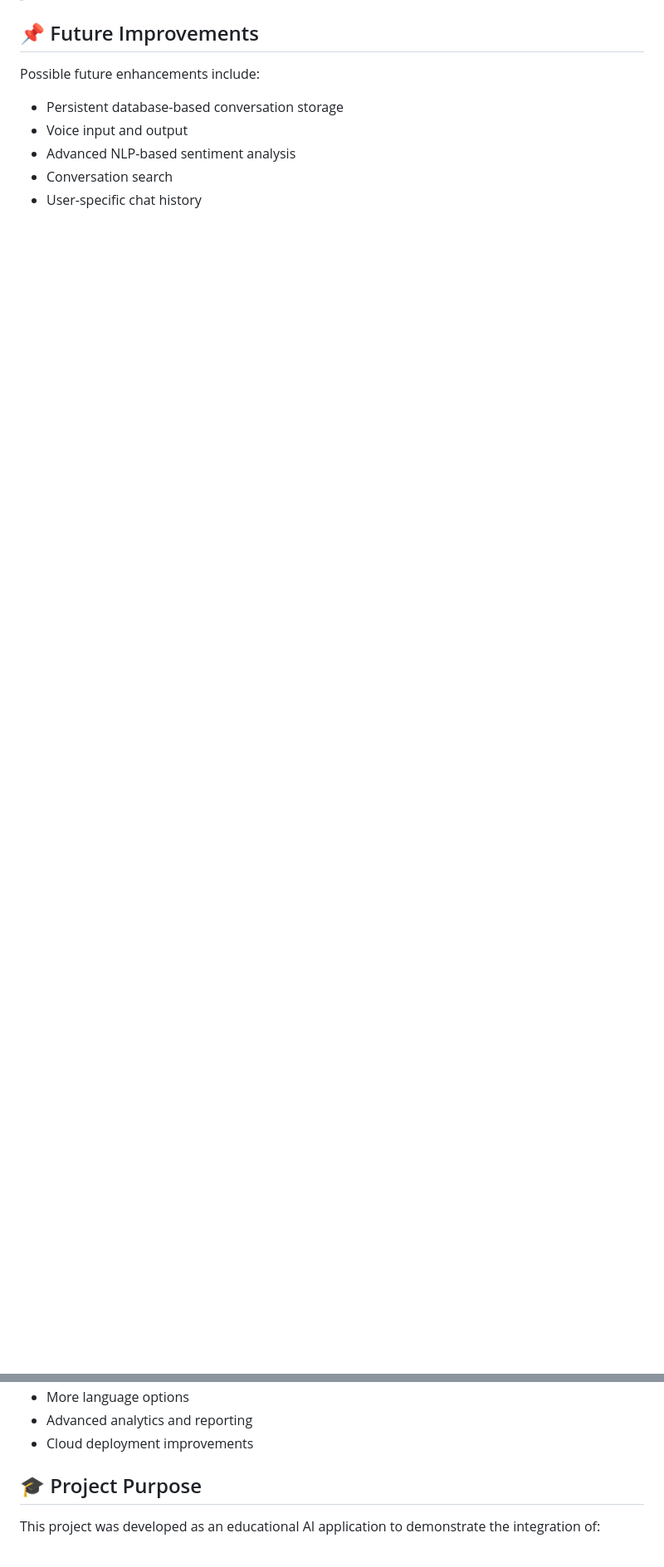
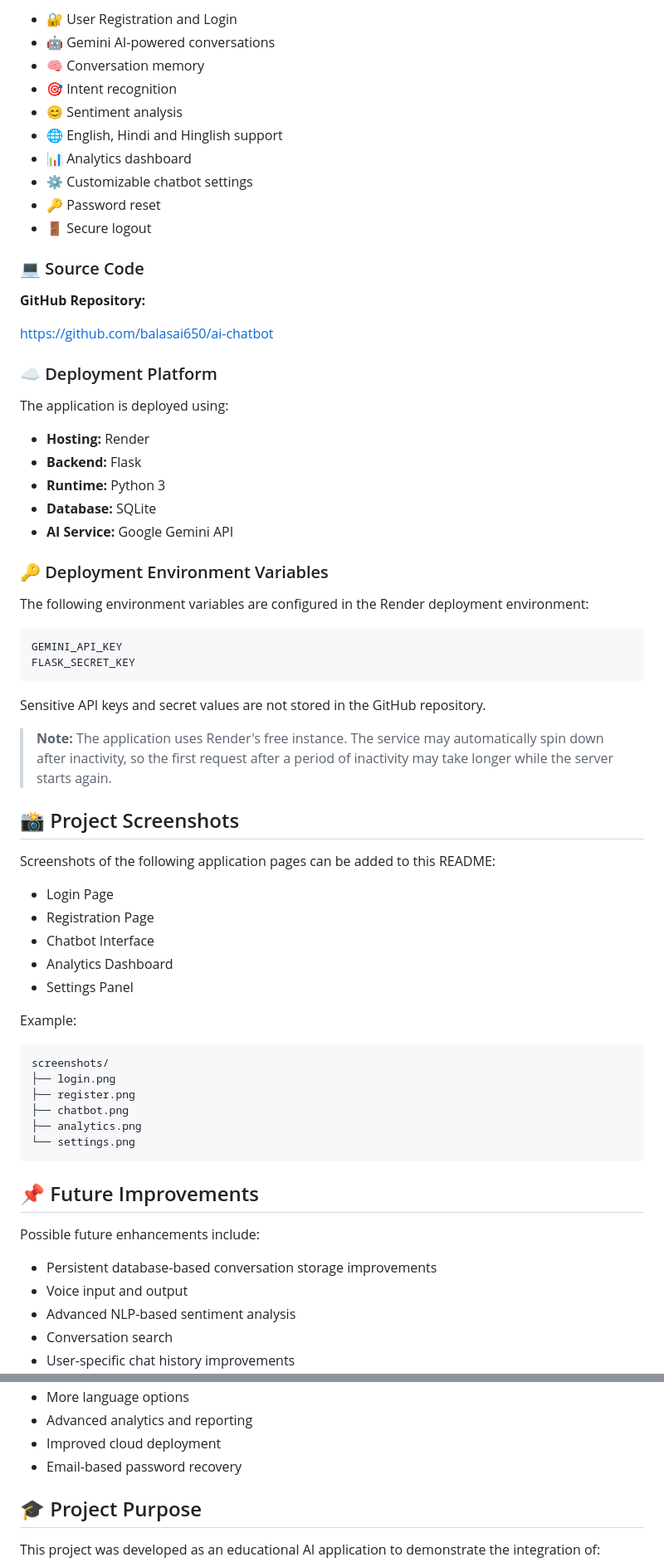
Before and after one commit to balasai650/ai-chatbot, a Markdown page: README.md, 2 parts joined by grey strips. Shown at 83% size. Drawn GitHub-style; blank space fills up the shorter version.

Commit message:
git commit -m "Update README with authentication and deployment"

````diff
--- a/README.md
+++ b/README.md
@@ -326,16 +351,77 @@ API keys should always be stored using environment variables rather than directl
+* 🔐 User Registration and Login
+* 🤖 Gemini AI-powered conversations
+* 🧠 Conversation memory
+* 🎯 Intent recognition
+* 😊 Sentiment analysis
+* 🌐 English, Hindi and Hinglish support
+* 📊 Analytics dashboard
+* ⚙️ Customizable chatbot settings
+* 🔑 Password reset
+* 🚪 Secure logout
+
+### 💻 Source Code
+
+**GitHub Repository:**
+
+https://github.com/balasai650/ai-chatbot
+
+### ☁️ Deployment Platform
+
+The application is deployed using:
+
+* **Hosting:** Render
+* **Backend:** Flask
+* **Runtime:** Python 3
+* **Database:** SQLite
+* **AI Service:** Google Gemini API
+
+### 🔑 Deployment Environment Variables
+
+The following environment variables are configured in the Render deployment environment:
+
+```text
+GEMINI_API_KEY
+FLASK_SECRET_KEY
+```
+
+Sensitive API keys and secret values are not stored in the GitHub repository.
+
+> **Note:** The application uses Render's free instance. The service may automatically spin down after inactivity, so the first request after a period of inactivity may take longer while the server starts again.
+
+## 📸 Project Screenshots
+
+Screenshots of the following application pages can be added to this README:
+
+* Login Page
+* Registration Page
+* Chatbot Interface
+* Analytics Dashboard
+* Settings Panel
+
+Example:
+
+```text
+screenshots/
+├── login.png
+├── register.png
+├── chatbot.png
+├── analytics.png
+└── settings.png
+```
 
 ## 📌 Future Improvements
 
 Possible future enhancements include:
 
-* Persistent database-based conversation storage
+* Persistent database-based conversation storage improvements
 * Voice input and output
 * Advanced NLP-based sentiment analysis
 * Conversation search
-* User-specific chat history
+* User-specific chat history improvements
 * More language options
 * Advanced analytics and reporting
-* Cloud deployment improvements
+* Improved cloud deployment
+* Email-based password recovery
 
 ## 🎓 Project Purpose
 
````
Also changed, not shown: other parts of README.md (+35 -10 lines).
